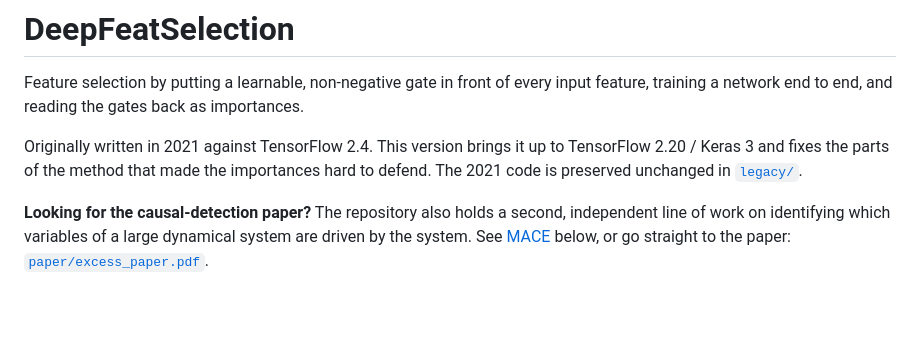
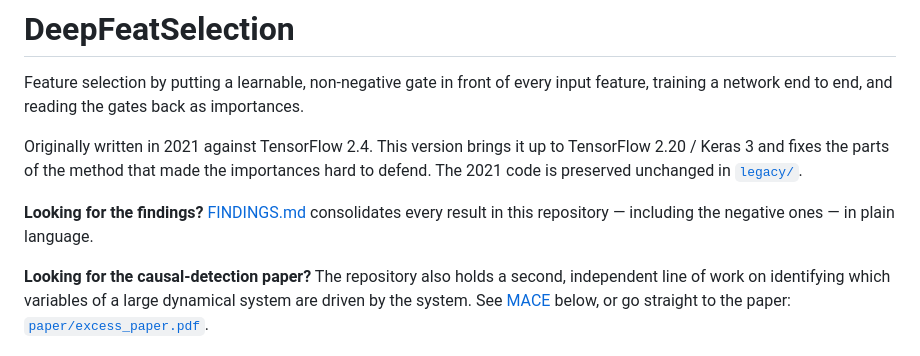
Before and after one commit to AkandaAshraf/DeepFeatSelection, a Markdown page: README.md, the part around the change. GitHub-like rendering; blank space fills up the shorter version.

```diff
--- a/README.md
+++ b/README.md
@@ -8,6 +8,9 @@ Originally written in 2021 against TensorFlow 2.4. This version brings it up to
 TensorFlow 2.20 / Keras 3 and fixes the parts of the method that made the
 importances hard to defend. The 2021 code is preserved unchanged in
 [`legacy/`](legacy/).
+
+**Looking for the findings?** [FINDINGS.md](FINDINGS.md) consolidates every
+result in this repository — including the negative ones — in plain language.
 
 **Looking for the causal-detection paper?** The repository also holds a second,
 independent line of work on identifying which variables of a large dynamical
```
Also changed, not shown: FINDINGS.md (added, +220 -0 lines).
